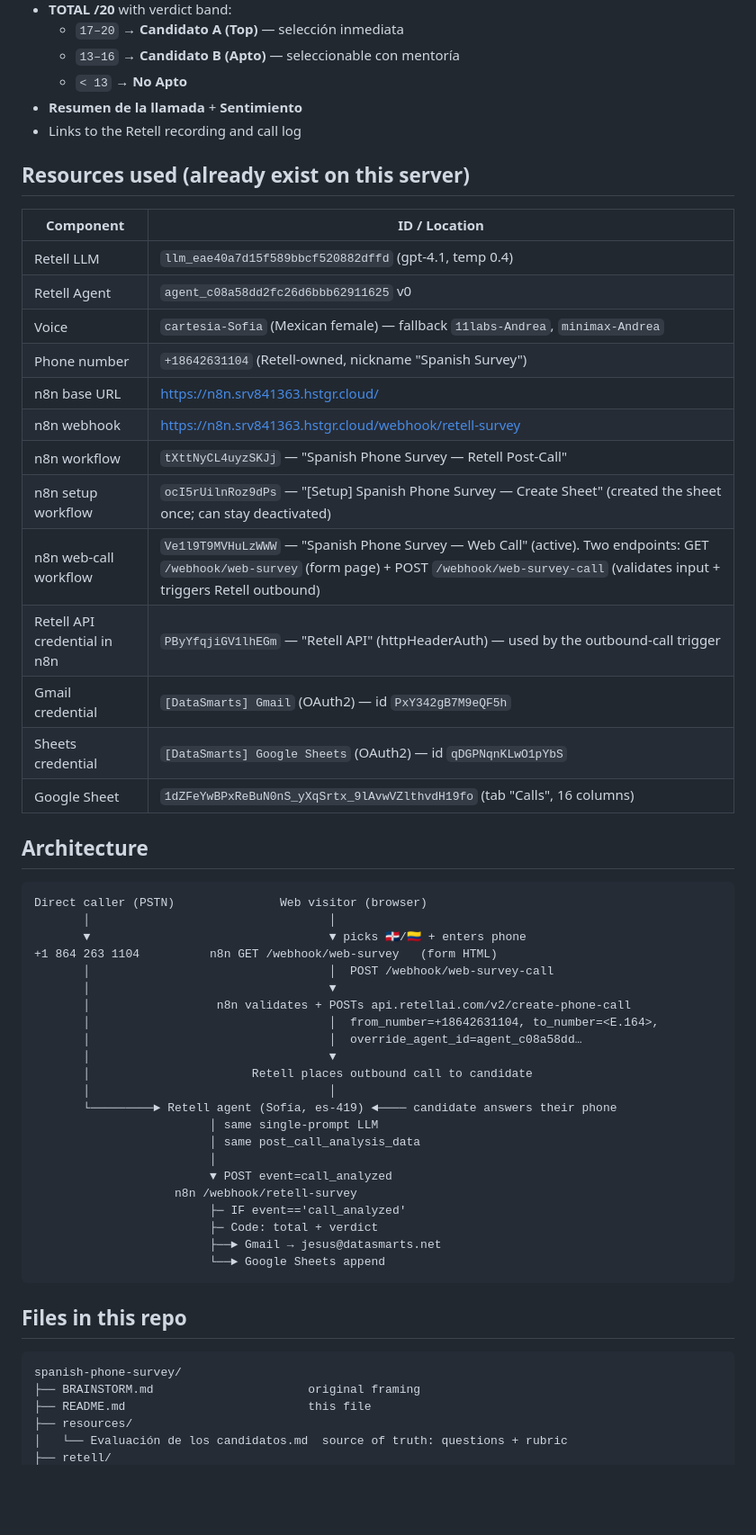
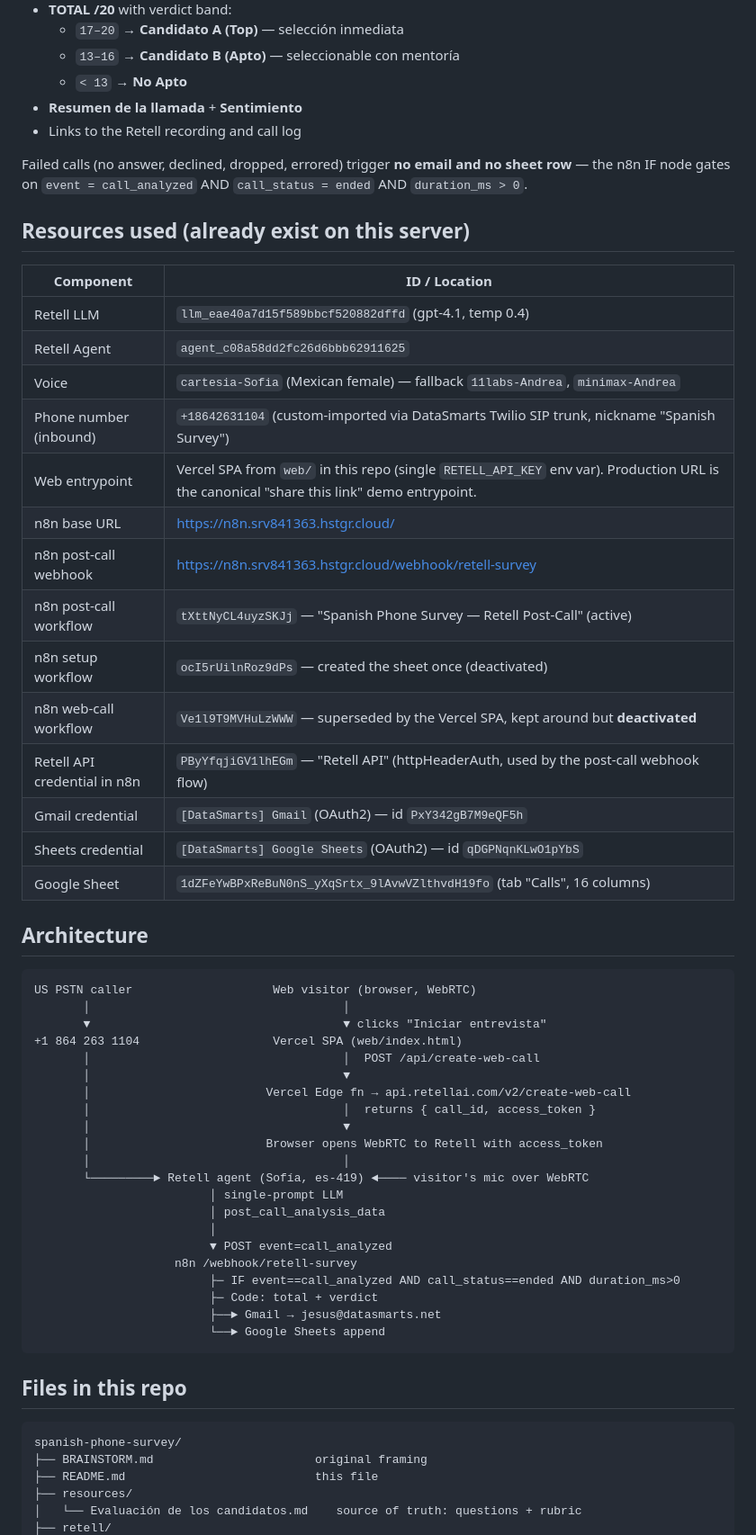
Before and after one commit to jesus-a-martinez-v/spanish-phone-survey, a Markdown page: README.md, the part around one of its changes. Shown at 90% size. GitHub-like rendering; blank space fills up the shorter version.

````diff
--- a/README.md
+++ b/README.md
@@ -36,20 +34,23 @@ A clean Spanish HTML email titled `[Encuesta] <verdict> — <candidate name> / <
 - **Resumen de la llamada** + **Sentimiento**
 - Links to the Retell recording and call log
 
+Failed calls (no answer, declined, dropped, errored) trigger **no email and no sheet row** — the n8n IF node gates on `event = call_analyzed` AND `call_status = ended` AND `duration_ms > 0`.
+
 ## Resources used (already exist on this server)
 
 | Component | ID / Location |
 | --- | --- |
 | Retell LLM | `llm_eae40a7d15f589bbcf520882dffd` (gpt-4.1, temp 0.4) |
-| Retell Agent | `agent_c08a58dd2fc26d6bbb62911625` v0 |
+| Retell Agent | `agent_c08a58dd2fc26d6bbb62911625` |
 | Voice | `cartesia-Sofia` (Mexican female) — fallback `11labs-Andrea`, `minimax-Andrea` |
-| Phone number | `+18642631104` (Retell-owned, nickname "Spanish Survey") |
+| Phone number (inbound) | `+18642631104` (custom-imported via DataSmarts Twilio SIP trunk, nickname "Spanish Survey") |
+| Web entrypoint | Vercel SPA from `web/` in this repo (single `RETELL_API_KEY` env var). Production URL is the canonical "share this link" demo entrypoint. |
 | n8n base URL | https://n8n.srv841363.hstgr.cloud/ |
-| n8n webhook | https://n8n.srv841363.hstgr.cloud/webhook/retell-survey |
-| n8n workflow | `tXttNyCL4uyzSKJj` — "Spanish Phone Survey — Retell Post-Call" |
-| n8n setup workflow | `ocI5rUilnRoz9dPs` — "[Setup] Spanish Phone Survey — Create Sheet" (created the sheet once; can stay deactivated) |
-| n8n web-call workflow | `Ve1l9T9MVHuLzWWW` — "Spanish Phone Survey — Web Call" (active). Two endpoints: GET `/webhook/web-survey` (form page) + POST `/webhook/web-survey-call` (validates input + triggers Retell outbound) |
-| Retell API credential in n8n | `PByYfqjiGV1lhEGm` — "Retell API" (httpHeaderAuth) — used by the outbound-call trigger |
+| n8n post-call webhook | https://n8n.srv841363.hstgr.cloud/webhook/retell-survey |
+| n8n post-call workflow | `tXttNyCL4uyzSKJj` — "Spanish Phone Survey — Retell Post-Call" (active) |
+| n8n setup workflow | `ocI5rUilnRoz9dPs` — created the sheet once (deactivated) |
+| n8n web-call workflow | `Ve1l9T9MVHuLzWWW` — superseded by the Vercel SPA, kept around but **deactivated** |
+| Retell API credential in n8n | `PByYfqjiGV1lhEGm` — "Retell API" (httpHeaderAuth, used by the post-call webhook flow) |
 | Gmail credential | `[DataSmarts] Gmail` (OAuth2) — id `PxY342gB7M9eQF5h` |
 | Sheets credential | `[DataSmarts] Google Sheets` (OAuth2) — id `qDGPNqnKLwO1pYbS` |
 | Google Sheet | `1dZFeYwBPxReBuN0nS_yXqSrtx_9lAvwVZlthvdH19fo` (tab "Calls", 16 columns) |
@@ -57,25 +58,24 @@ A clean Spanish HTML email titled `[Encuesta] <verdict> — <candidate name> / <
 ## Architecture
 
 ```
-Direct caller (PSTN)               Web visitor (browser)
-       │                                  │
-       ▼                                  ▼ picks 🇩🇴/🇨🇴 + enters phone
-+1 864 263 1104          n8n GET /webhook/web-survey   (form HTML)
-       │                                  │  POST /webhook/web-survey-call
-       │                                  ▼
-       │                  n8n validates + POSTs api.retellai.com/v2/create-phone-call
-       │                                  │  from_number=+18642631104, to_number=<E.164>,
-       │                                  │  override_agent_id=agent_c08a58dd…
-       │                                  ▼
-       │                       Retell places outbound call to candidate
-       │                                  │
-       └─────────► Retell agent (Sofía, es-419) ◄──── candidate answers their phone
-                         │ same single-prompt LLM
-                         │ same post_call_analysis_data
+US PSTN caller                    Web visitor (browser, WebRTC)
+       │                                    │
+       ▼                                    ▼ clicks "Iniciar entrevista"
++1 864 263 1104                   Vercel SPA (web/index.html)
+       │                                    │  POST /api/create-web-call
+       │                                    ▼
+       │                         Vercel Edge fn → api.retellai.com/v2/create-web-call
+       │                                    │  returns { call_id, access_token }
+       │                                    ▼
+       │                         Browser opens WebRTC to Retell with access_token
+       │                                    │
+       └─────────► Retell agent (Sofía, es-419) ◄──── visitor's mic over WebRTC
+                         │ single-prompt LLM
+                         │ post_call_analysis_data
                          │
                          ▼ POST event=call_analyzed
                     n8n /webhook/retell-survey
-                         ├─ IF event=='call_analyzed'
+                         ├─ IF event==call_analyzed AND call_status==ended AND duration_ms>0
                          ├─ Code: total + verdict
                          ├──► Gmail → jesus@datasmarts.net
                          └──► Google Sheets append
@@ -85,8 +85,8 @@ Direct caller (PSTN)               Web visitor (browser)
 
 ```
 spanish-phone-survey/
-├── BRAINSTORM.md                      original framing
-├── README.md                          this file
+├── BRAINSTORM.md                       original framing
+├── README.md                           this file
 ├── resources/
-│   └── Evaluación de los candidatos.md  source of truth: questions + rubric
+│   └── Evaluación de los candidatos.md    source of truth: questions + rubric
 ├── retell/
````
Also changed, not shown: other parts of README.md (+22 -26 lines).
